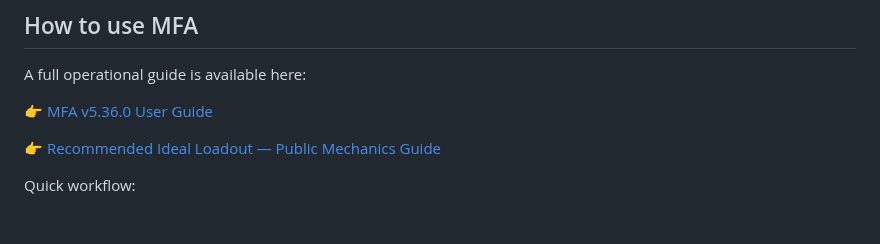
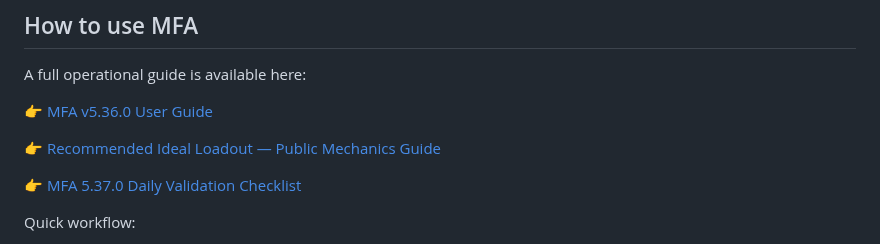
Before and after one commit to esramos-design/Mining-Fracture-Analyser, a Markdown page: README.md, the part around the change. Drawn GitHub-style; blank space fills up the shorter version.

Commit message:
Link MFA 5.37 daily validation checklist from README

```diff
--- a/README.md
+++ b/README.md
@@ -157,6 +157,8 @@ A full operational guide is available here:
 
 👉 [Recommended Ideal Loadout — Public Mechanics Guide](docs/RECOMMENDED_IDEAL_LOADOUT_MECHANICS.md)
 
+👉 [MFA 5.37.0 Daily Validation Checklist](docs/MFA_5.37_DAILY_VALIDATION_CHECKLIST.md)
+
 Quick workflow:
 
 1. Open the web app.
```
